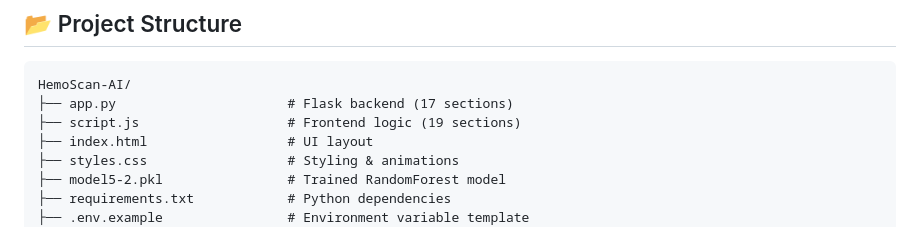
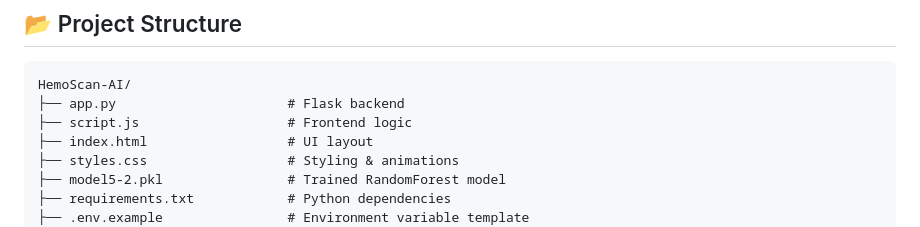
Before and after one commit to Thanish235/Hackathon, a Markdown page: README.md, the part around the change. GitHub-like rendering.

````diff
--- a/README.md
+++ b/README.md
@@ -49,8 +49,8 @@ Anemia affects **1.6 billion people worldwide**, yet most cases go undetected be
 
 ```
 HemoScan-AI/
-├── app.py                      # Flask backend (17 sections)
-├── script.js                   # Frontend logic (19 sections)
+├── app.py                      # Flask backend
+├── script.js                   # Frontend logic
 ├── index.html                  # UI layout
 ├── styles.css                  # Styling & animations
 ├── model5-2.pkl                # Trained RandomForest model
````
